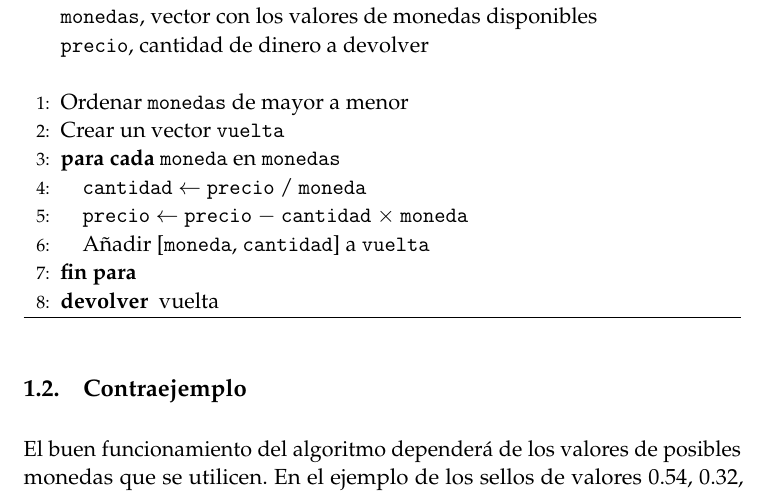
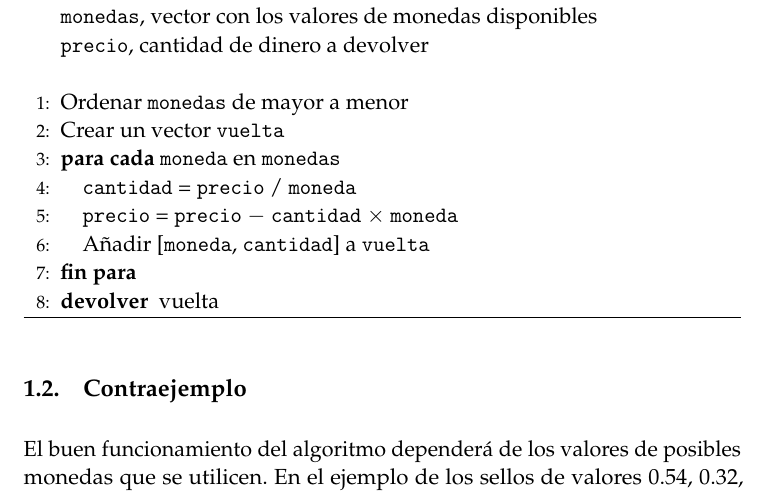
Before and after one commit to oxcar103/algoritmosGreedy, a LaTeX paper (tex/memoria.tex): part of page 3 of 25, cut so that both start at the same text. Compiled offline with pdfLaTeX.

Commit message:
Ajuste algoritmo 1

```diff
--- a/tex/memoria.tex
+++ b/tex/memoria.tex
@@ -147,8 +147,8 @@ La técnica que se seguirá es ir escogiendo la mayor cantidad de monedas del ma
      	%  un diccionario, si queréis lo cambio -David
      	\STATE{Crear un vector \texttt{vuelta}}
 		\FORALL{\texttt{moneda} en \texttt{monedas}}
-			\STATE{\texttt{cantidad} $\gets$ \texttt{precio} / \texttt{moneda}}
-			\STATE{\texttt{precio} $\gets$ \texttt{precio} $-$ \texttt{cantidad} $\times$ \texttt{moneda}}
+			\STATE{\texttt{cantidad} = \texttt{precio} / \texttt{moneda}}
+			\STATE{\texttt{precio} = \texttt{precio} $-$ \texttt{cantidad} $\times$ \texttt{moneda}}
 			\STATE{Añadir [\texttt{moneda}, \texttt{cantidad}] a \texttt{vuelta}}
 		\ENDFOR
 		\RETURN{vuelta}
```
